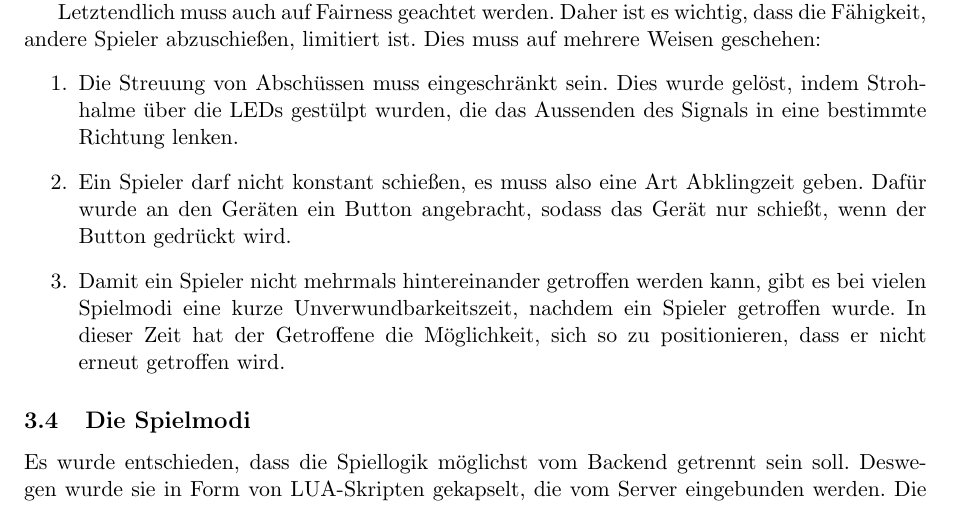
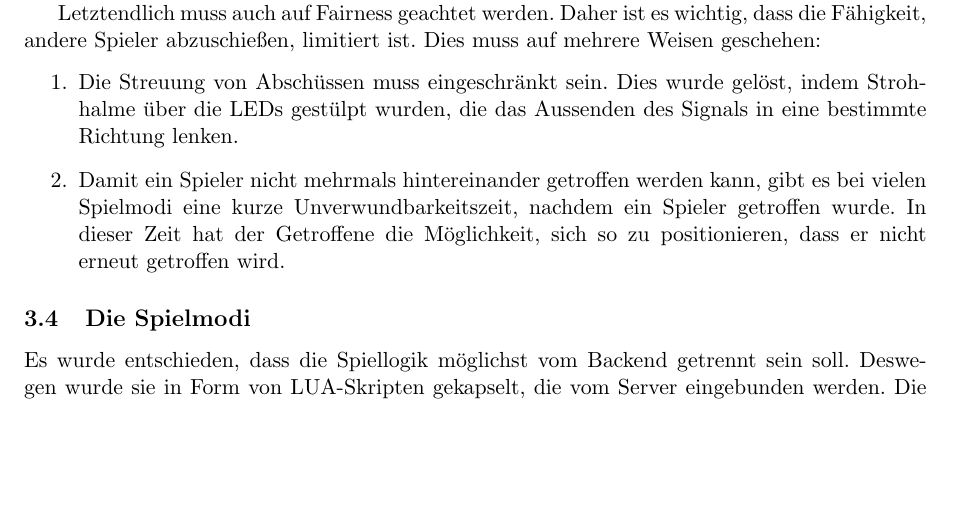
Before and after one commit to Torrintino/semester-project, a LaTeX document (bericht/tex/bericht.tex, which reads bericht/tex/030-systemarchitektur/spiel.tex): part of page 6 of 24 before the commit and part of page 6 of 23 after it, cut so that both start at the same text, the shorter picture padded with empty space. Compiled offline with pdfLaTeX.

Commit message:
Ich glaube, so wie der Satz ursprünglich gemeint war, haben wir es nicht umgesetzt – und so, wie ich es zunächst abgeändert habe, macht er keinen Sinn.

```diff
--- a/bericht/tex/030-systemarchitektur/spiel.tex
+++ b/bericht/tex/030-systemarchitektur/spiel.tex
@@ -36,10 +36,6 @@ Dies muss auf mehrere Weisen geschehen:
     Dies wurde gelöst, indem Strohhalme über die LEDs gestülpt wurden, die das Aussenden des Signals
     in eine bestimmte Richtung lenken.
   \item
-    Ein Spieler darf nicht konstant schießen, es muss also eine Art Abklingzeit geben.
-    Dafür wurde an den Geräten ein Button angebracht, sodass das Gerät nur schießt, wenn der Button
-    gedrückt wird.
-  \item
     Damit ein Spieler nicht mehrmals hintereinander getroffen werden kann, gibt es bei vielen
     Spielmodi eine kurze Unverwundbarkeitszeit, nachdem ein Spieler getroffen wurde.
     In dieser Zeit hat der Getroffene die Möglichkeit, sich so zu positionieren, dass er nicht
```
